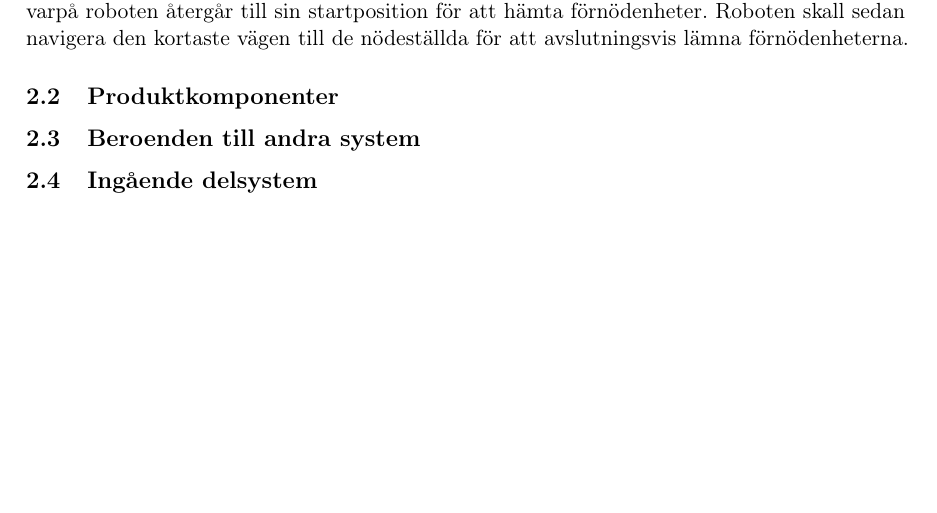
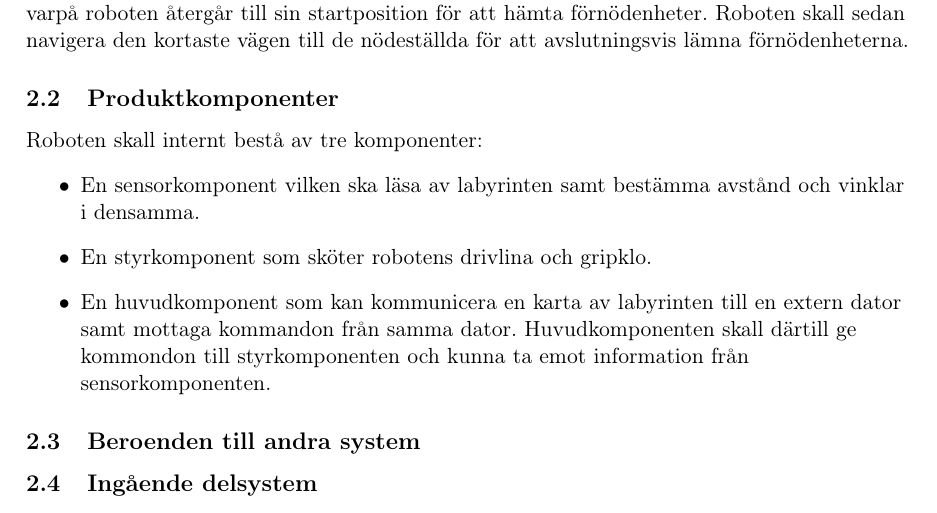
Before and after one commit to ollehu/TSEA56-Grupp-4, a LaTeX document (Dokumentation/Kravspecifikation/kravspec0.1.tex): part of page 8 of 19, cut so that both start at the same text, the shorter picture padded with empty space. Compiled offline with pdfLaTeX.

Commit message:
Ändringar

```diff
--- a/Dokumentation/Kravspecifikation/kravspec0.1.tex
+++ b/Dokumentation/Kravspecifikation/kravspec0.1.tex
@@ -161,7 +161,12 @@ Roboten ska utifrån en definierad startpunkt utforska en okänd labyrint. Under
 
 \subsection{Produktkomponenter}
 
-
+Roboten skall internt bestå av tre komponenter:
+\begin{itemize}
+\item{En sensorkomponent vilken ska läsa av labyrinten samt bestämma avstånd och vinklar i densamma.}
+\item{En styrkomponent som sköter robotens drivlina och gripklo.}
+\item{En huvudkomponent som kan kommunicera en karta av labyrinten till en extern dator samt mottaga kommandon från samma dator. Huvudkomponenten skall därtill ge kommondon till styrkomponenten och kunna ta emot information från sensorkomponenten.}
+\end{itemize}
 
 \subsection{Beroenden till andra system}
 
```
